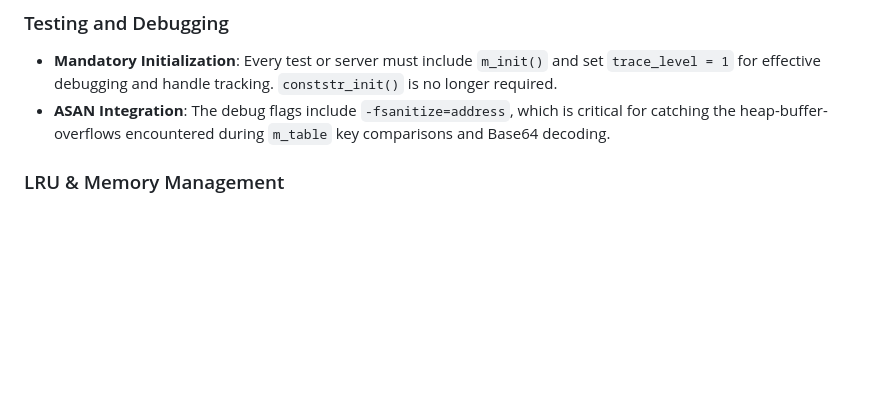
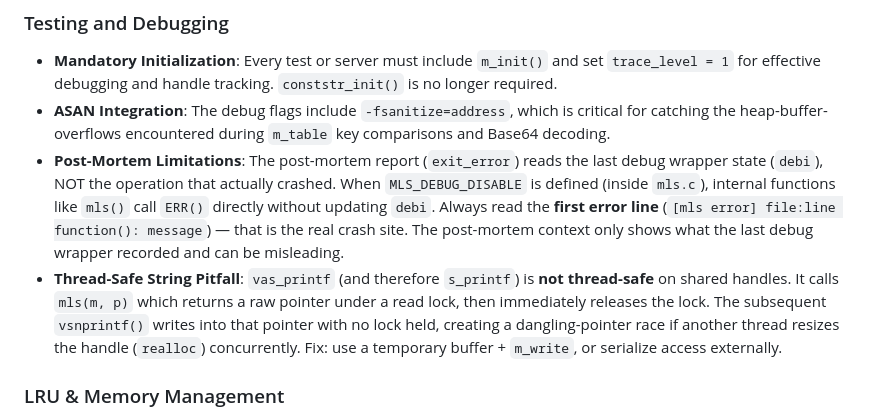
Before and after one commit to xtforever/mls, a Markdown page: learn.md, the part around the change. Rendered like a GitHub page; blank space fills up the shorter version.

Commit message:
learn: document post-mortem limitations and vas_printf thread-safety pitfall
- Post-mortem analysis shows last debug wrapper state (debi), not
  the actual crash site - always read the first [mls error] line
- vas_printf is not thread-safe on shared handles due to dangling
  pointer race (now fixed)

```diff
--- a/learn.md
+++ b/learn.md
@@ -123,6 +123,8 @@
 ### Testing and Debugging
 - **Mandatory Initialization**: Every test or server must include `m_init()` and set `trace_level = 1` for effective debugging and handle tracking. `conststr_init()` is no longer required.
 - **ASAN Integration**: The debug flags include `-fsanitize=address`, which is critical for catching the heap-buffer-overflows encountered during `m_table` key comparisons and Base64 decoding.
+- **Post-Mortem Limitations**: The post-mortem report (`exit_error`) reads the last debug wrapper state (`debi`), NOT the operation that actually crashed. When `MLS_DEBUG_DISABLE` is defined (inside `mls.c`), internal functions like `mls()` call `ERR()` directly without updating `debi`. Always read the **first error line** (`[mls error] file:line function(): message`) — that is the real crash site. The post-mortem context only shows what the last debug wrapper recorded and can be misleading.
+- **Thread-Safe String Pitfall**: `vas_printf` (and therefore `s_printf`) is **not thread-safe** on shared handles. It calls `mls(m, p)` which returns a raw pointer under a read lock, then immediately releases the lock. The subsequent `vsnprintf()` writes into that pointer with no lock held, creating a dangling-pointer race if another thread resizes the handle (`realloc`) concurrently. Fix: use a temporary buffer + `m_write`, or serialize access externally.
 
 ### LRU & Memory Management
 - **Trace Noise Bottleneck**: High `trace_level` settings (e.g., 1 or higher) generate massive amounts of I/O during repetitive operations like HTTP parsing or large table evictions. This can slow the application enough to trigger client-side timeouts. Always use `trace_level = 0` for high-volume tests.
```
